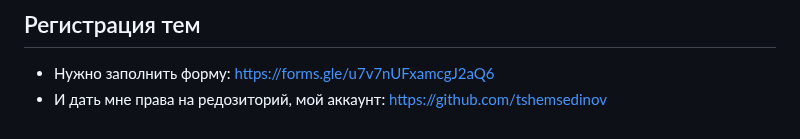
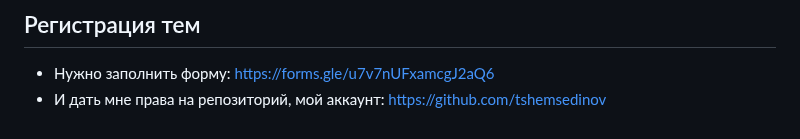
Before and after one commit to HowProgrammingWorks/Index, a Markdown page: Practice/SEF2.ru.md, the part around the change. GitHub-like rendering.

Commit message:
Fix typo

```diff
--- a/Practice/SEF2.ru.md
+++ b/Practice/SEF2.ru.md
@@ -73,4 +73,4 @@ https://github.com/HowProgrammingWorks/Projection
 ## Регистрация тем
 
 - Нужно заполнить форму: https://forms.gle/u7v7nUFxamcgJ2aQ6
-- И дать мне права на редозиторий, мой аккаунт: https://github.com/tshemsedinov
+- И дать мне права на репозиторий, мой аккаунт: https://github.com/tshemsedinov
```
